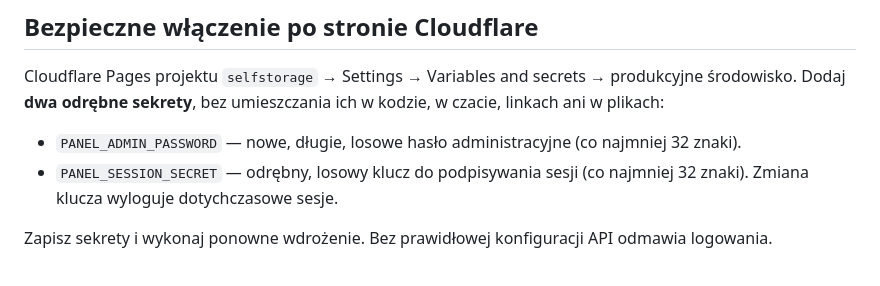
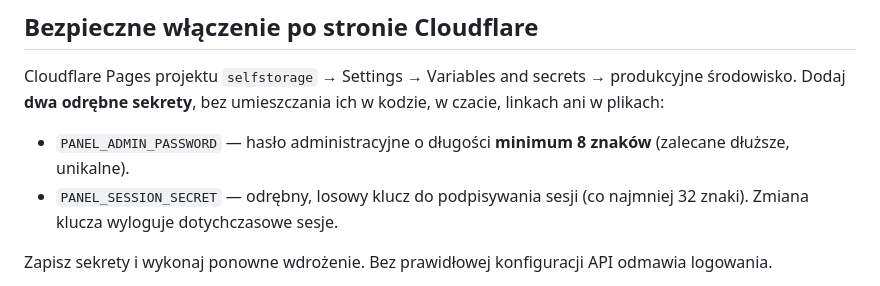
Before and after one commit to JaroGPBS/SelfStorage, a Markdown page: docs/panel-web-setup.md, the part around the change. Drawn GitHub-style.

Commit message:
Allow admin panel passwords from 8 characters (session secret unchanged)

```diff
--- a/docs/panel-web-setup.md
+++ b/docs/panel-web-setup.md
@@ -22,7 +22,7 @@ Cloudflare Pages projektu `selfstorage` → Settings → Variables and secrets
 → produkcyjne środowisko. Dodaj **dwa odrębne sekrety**, bez umieszczania ich w kodzie,
 w czacie, linkach ani w plikach:
 
-- `PANEL_ADMIN_PASSWORD` — nowe, długie, losowe hasło administracyjne (co najmniej 32 znaki).
+- `PANEL_ADMIN_PASSWORD` — hasło administracyjne o długości **minimum 8 znaków** (zalecane dłuższe, unikalne).
 - `PANEL_SESSION_SECRET` — odrębny, losowy klucz do podpisywania sesji
   (co najmniej 32 znaki). Zmiana klucza wyloguje dotychczasowe sesje.
 
```
